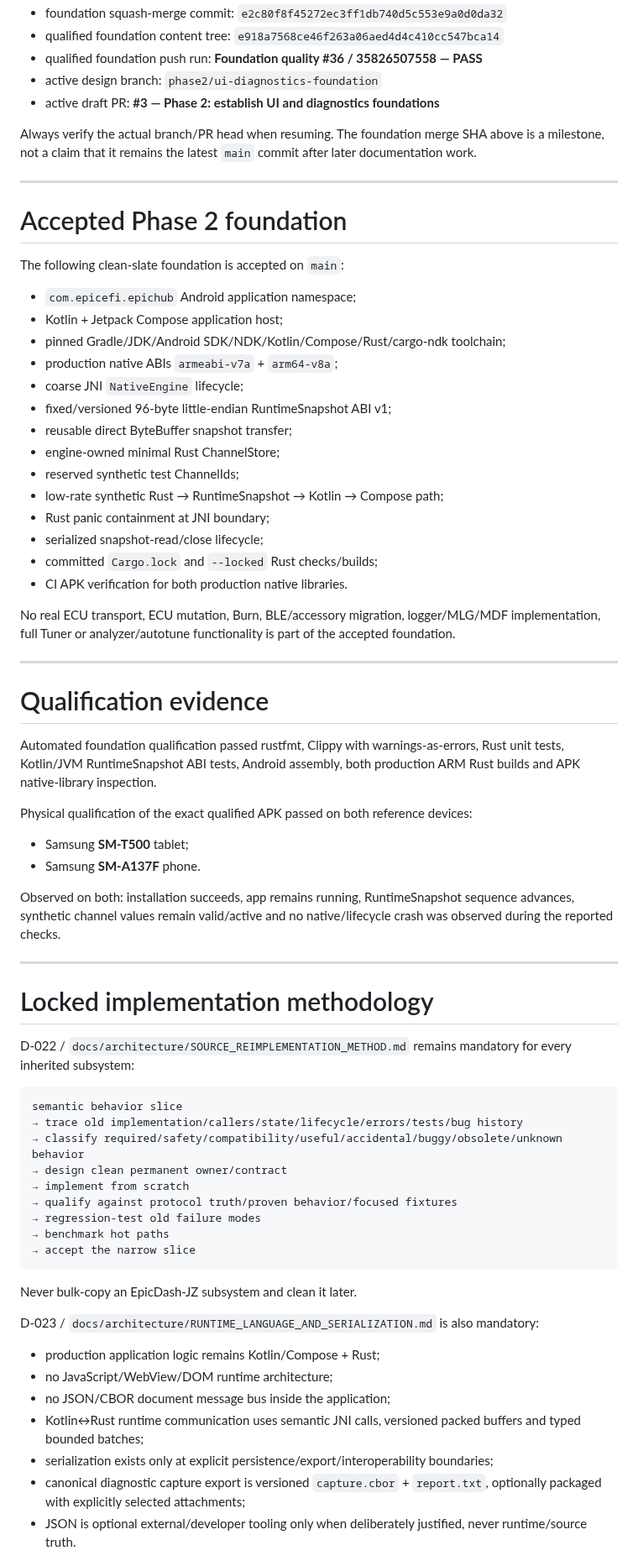
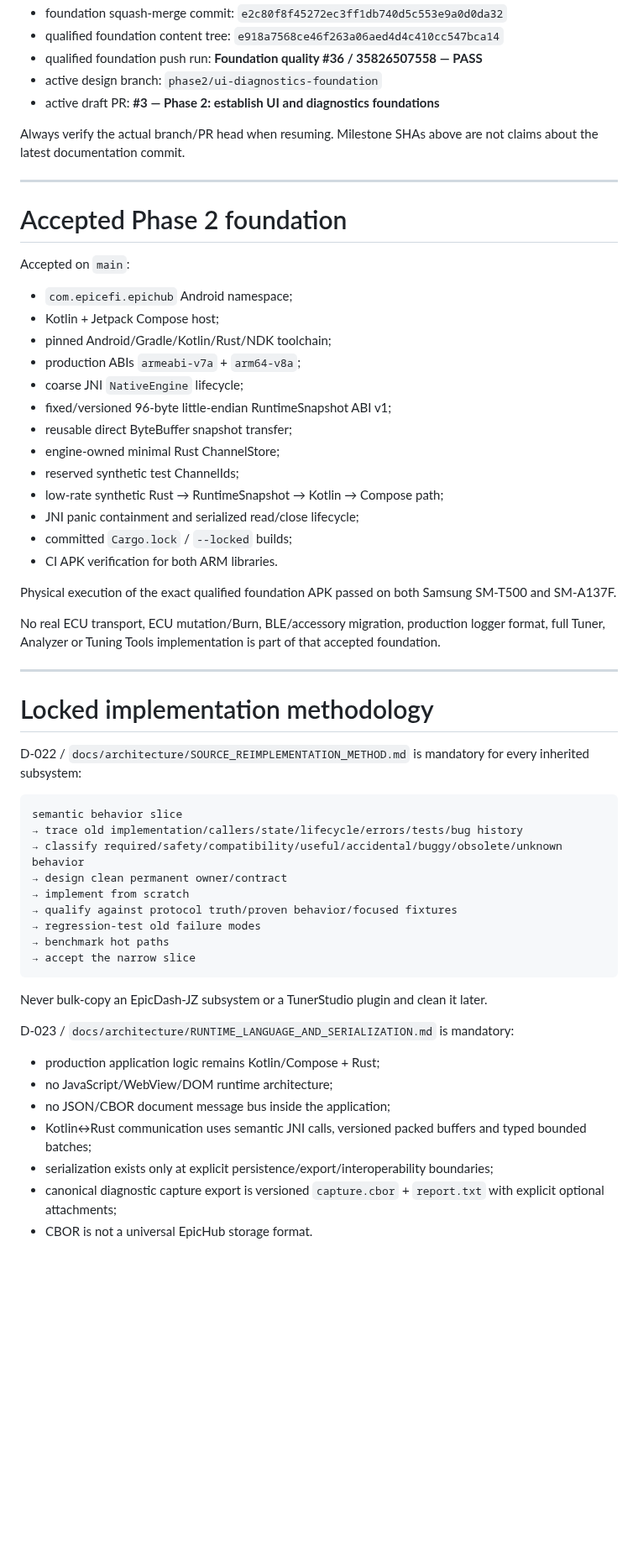
Before and after one commit to PJawZK/EpicHub-EpicEFI-Android, a Markdown page: docs/HANDOFF.md, the part around one of its changes. Shown at 84% size. Drawn GitHub-style; blank space fills up the shorter version.

````diff
--- a/docs/HANDOFF.md
+++ b/docs/HANDOFF.md
@@ -22,49 +22,37 @@ Do not reconstruct current architecture from EpicDash-JZ or other historical rep
 - active design branch: `phase2/ui-diagnostics-foundation`
 - active draft PR: **#3 — Phase 2: establish UI and diagnostics foundations**
 
-Always verify the actual branch/PR head when resuming. The foundation merge SHA above is a milestone, not a claim that it remains the latest `main` commit after later documentation work.
+Always verify the actual branch/PR head when resuming. Milestone SHAs above are not claims about the latest documentation commit.
 
 ---
 
 # Accepted Phase 2 foundation
 
-The following clean-slate foundation is accepted on `main`:
+Accepted on `main`:
 
-- `com.epicefi.epichub` Android application namespace;
-- Kotlin + Jetpack Compose application host;
-- pinned Gradle/JDK/Android SDK/NDK/Kotlin/Compose/Rust/cargo-ndk toolchain;
-- production native ABIs `armeabi-v7a` + `arm64-v8a`;
+- `com.epicefi.epichub` Android namespace;
+- Kotlin + Jetpack Compose host;
+- pinned Android/Gradle/Kotlin/Rust/NDK toolchain;
+- production ABIs `armeabi-v7a` + `arm64-v8a`;
 - coarse JNI `NativeEngine` lifecycle;
 - fixed/versioned 96-byte little-endian RuntimeSnapshot ABI v1;
 - reusable direct ByteBuffer snapshot transfer;
 - engine-owned minimal Rust ChannelStore;
 - reserved synthetic test ChannelIds;
 - low-rate synthetic Rust → RuntimeSnapshot → Kotlin → Compose path;
-- Rust panic containment at JNI boundary;
-- serialized snapshot-read/close lifecycle;
-- committed `Cargo.lock` and `--locked` Rust checks/builds;
-- CI APK verification for both production native libraries.
+- JNI panic containment and serialized read/close lifecycle;
+- committed `Cargo.lock` / `--locked` builds;
+- CI APK verification for both ARM libraries.
 
-No real ECU transport, ECU mutation, Burn, BLE/accessory migration, logger/MLG/MDF implementation, full Tuner or analyzer/autotune functionality is part of the accepted foundation.
+Physical execution of the exact qualified foundation APK passed on both Samsung SM-T500 and SM-A137F.
 
----
-
-# Qualification evidence
-
-Automated foundation qualification passed rustfmt, Clippy with warnings-as-errors, Rust unit tests, Kotlin/JVM RuntimeSnapshot ABI tests, Android assembly, both production ARM Rust builds and APK native-library inspection.
-
-Physical qualification of the exact qualified APK passed on both reference devices:
-
-- Samsung **SM-T500** tablet;
-- Samsung **SM-A137F** phone.
-
-Observed on both: installation succeeds, app remains running, RuntimeSnapshot sequence advances, synthetic channel values remain valid/active and no native/lifecycle crash was observed during the reported checks.
+No real ECU transport, ECU mutation/Burn, BLE/accessory migration, production logger format, full Tuner, Analyzer or Tuning Tools implementation is part of that accepted foundation.
 
 ---
 
 # Locked implementation methodology
 
-D-022 / `docs/architecture/SOURCE_REIMPLEMENTATION_METHOD.md` remains mandatory for every inherited subsystem:
+D-022 / `docs/architecture/SOURCE_REIMPLEMENTATION_METHOD.md` is mandatory for every inherited subsystem:
 
 ```text
 semantic behavior slice
@@ -78,15 +66,15 @@ semantic behavior slice
 → accept the narrow slice
 ```
 
-Never bulk-copy an EpicDash-JZ subsystem and clean it later.
+Never bulk-copy an EpicDash-JZ subsystem or a TunerStudio plugin and clean it later.
 
-D-023 / `docs/architecture/RUNTIME_LANGUAGE_AND_SERIALIZATION.md` is also mandatory:
+D-023 / `docs/architecture/RUNTIME_LANGUAGE_AND_SERIALIZATION.md` is mandatory:
 
 - production application logic remains Kotlin/Compose + Rust;
 - no JavaScript/WebView/DOM runtime architecture;
 - no JSON/CBOR document message bus inside the application;
-- Kotlin↔Rust runtime communication uses semantic JNI calls, versioned packed buffers and typed bounded batches;
+- Kotlin↔Rust communication uses semantic JNI calls, versioned packed buffers and typed bounded batches;
 - serialization exists only at explicit persistence/export/interoperability boundaries;
-- canonical diagnostic capture export is versioned `capture.cbor` + `report.txt`, optionally packaged with explicitly selected attachments;
-- JSON is optional external/developer tooling only when deliberately justified, never runtime/source truth.
+- canonical diagnostic capture export is versioned `capture.cbor` + `report.txt` with explicit optional attachments;
+- CBOR is not a universal EpicHub storage format.
 
````
Also changed, not shown: other parts of docs/HANDOFF.md (+68 -31 lines).
